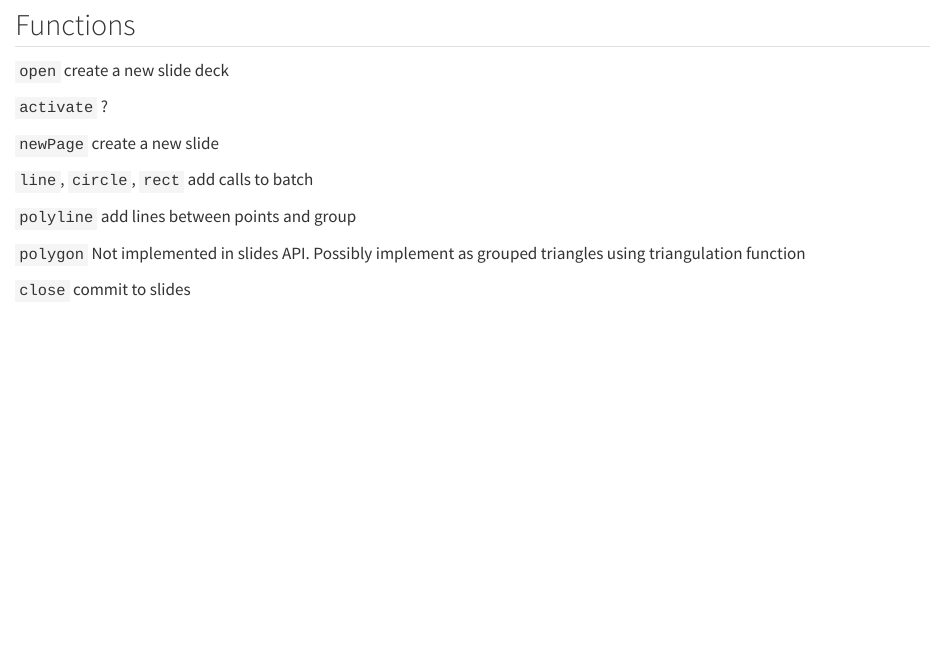
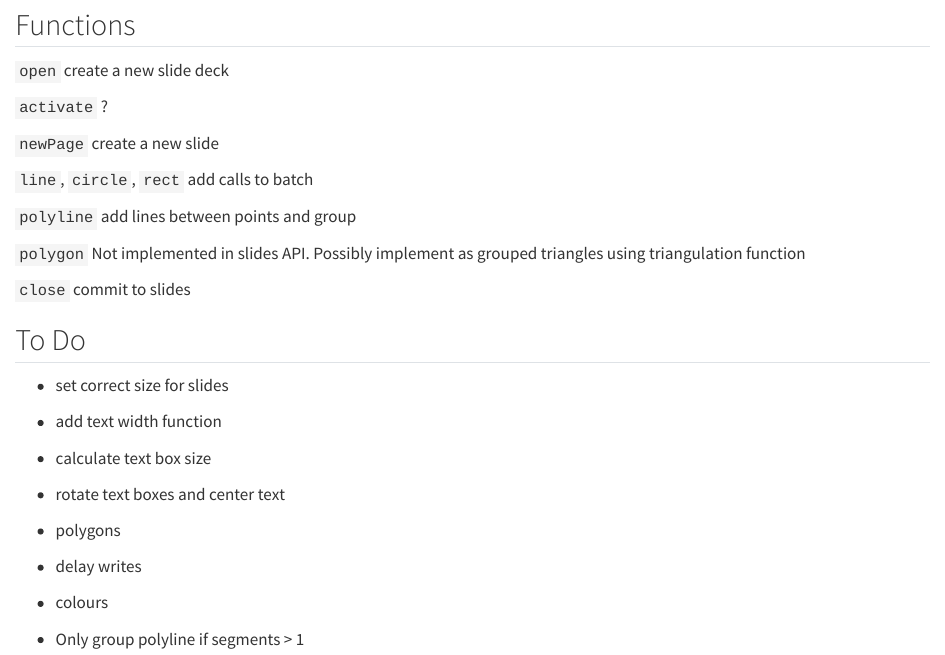
Before and after one commit to igrave/gslideDevice, a Quarto document (Design.qmd): the page in a window 1100 px wide, from 170 px down. Rendered offline with R 4.5, knitr and Pandoc in place of Quarto, with nearby package versions.

Commit message:
add TODOs

```diff
--- a/Design.qmd
+++ b/Design.qmd
@@ -23,3 +23,21 @@ Based on `rgoogleslides` and `devout` I will attempt to make a google slides gra
 `polygon` Not implemented in slides API. Possibly implement as grouped triangles using triangulation function
 
 `close` commit to slides
+
+## To Do
+
+-   set correct size for slides
+
+-   add text width function
+
+-   calculate text box size
+
+-   rotate text boxes and center text
+
+-   polygons
+
+-   delay writes
+
+-   colours
+
+-   Only group polyline if segments \> 1
```
